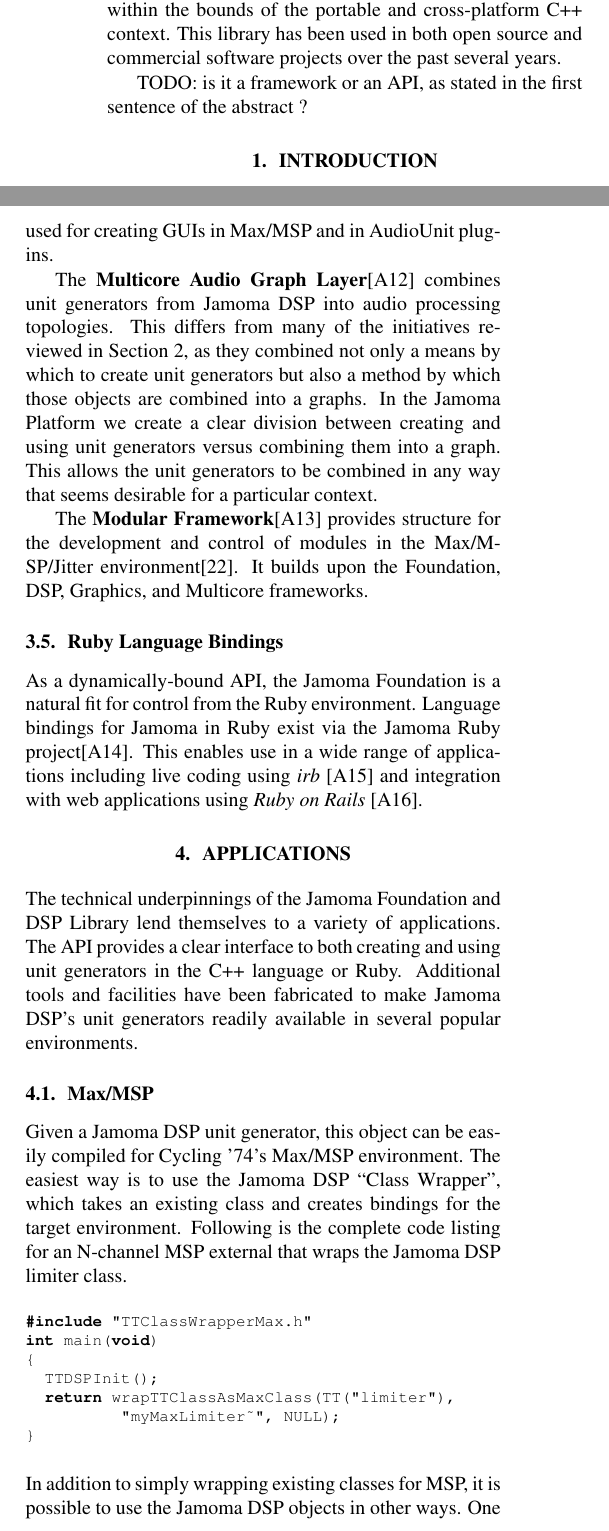
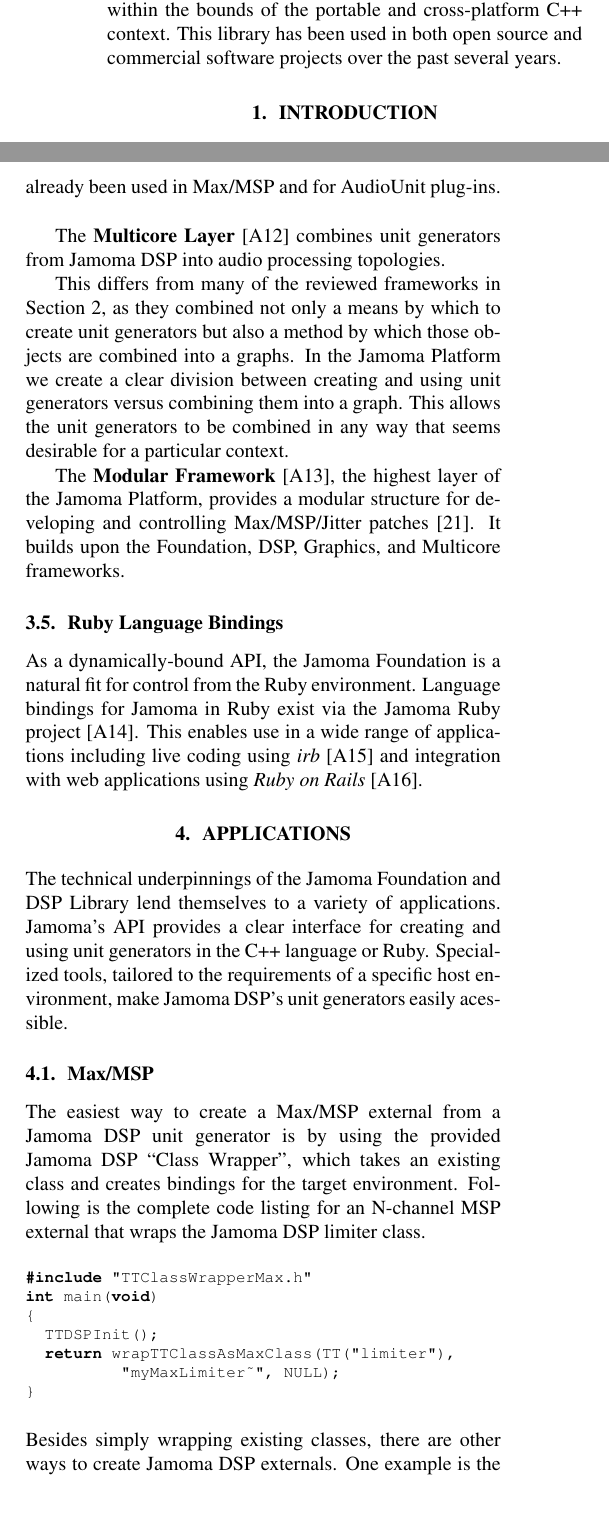
Before and after one commit to alexarje/JamomaPublications, a LaTeX paper (Proceedings/2010-ICMC-DSP/JamomaDSP-ICMC.tex): two parts of the columns of pages 1 and 5 of 8, joined at a grey line, cut so that both start at the same text. Compiled offline with pdfLaTeX.

Commit message:
icmc: current subetha state

```diff
--- a/Proceedings/2010-ICMC-DSP/JamomaDSP-ICMC.tex
+++ b/Proceedings/2010-ICMC-DSP/JamomaDSP-ICMC.tex
@@ -124,7 +124,7 @@
 This library has been used in both open source and commercial software projects over the past several years.
 
 \end{abstract}
-TODO: is it a framework or an API, as stated in the first sentence of the abstract ?
+% TODO: is it a framework or an API, as stated in the first sentence of the abstract ?
 
 %%%%%%%%%%%%%%%%%%%%%%%%%%%%%%%%%%%%%%%%%%%%%%%%%%%%%%%%%%%%%%%%%%%%%%%%%%%%%%%%%%%%%%%%%%%
 
@@ -375,18 +375,23 @@
 
 Additional layers have been implemented on top of the Jamoma Foundation, both in series and in parallel with the DSP layer.
 
-The \textbf{Graphics Layer}\cite{web10}, based on Cairo\cite{web11}, provides both a platform-independent, and a host-independent way to create 2D graphical user interfaces (GUI). It has been used for creating GUIs in Max/MSP and in AudioUnit plug-ins.
+The \textbf{Graphics Layer} \cite{web10}, based on Cairo \cite{web11}, provides a platform-independent, and a host-independent way to create 2D graphical user interfaces (GUI). It has already been used in Max/MSP and for AudioUnit plug-ins.\\
+%changed: I changed Multicore Audio Graph Layer to "Multicore Layer"
 
-The \textbf{Multicore Audio Graph Layer}\cite{web12} combines unit generators from Jamoma DSP into audio processing topologies.  This differs from many of the initiatives reviewed in Section~\ref{sec:prior_art}, as they combined not only a means by which to create unit generators but also a method by which those objects are combined into a graphs.  In the Jamoma Platform we create a clear division between creating and using unit generators versus combining them into a graph.  This allows the unit generators to be combined in any way that seems desirable for a particular context.
+The \textbf{Multicore Layer} \cite{web12} combines unit generators from Jamoma DSP into audio processing topologies.
 
-The \textbf{Modular Framework}\cite{web13} provides structure for the development and control of modules in the Max/MSP/Jitter environment\cite{Place:2006}.  It builds upon the Foundation, DSP, Graphics, and Multicore frameworks.
+% TODO: Tim & Trond -- fix the structure of this next sentence, because it is really unclear
+This differs from many of the reviewed frameworks in Section~\ref{sec:prior_art}, as they combined not only a means by which to create unit generators but also a method by which those objects are combined into a graphs.  In the Jamoma Platform we create a clear division between creating and using unit generators versus combining them into a graph.  This allows the unit generators to be combined in any way that seems desirable for a particular context. %TODO: From reading the parapgraph I don't really understand what Multicore is doing... [NP]
+
+
+The \textbf{Modular Framework} \cite{web13}, the highest layer of the Jamoma Platform, provides a modular structure for developing  and controlling Max/MSP/Jitter patches \cite{Place:2006}. It builds upon the Foundation, DSP, Graphics, and Multicore frameworks.
 
 % (end)
 
 
 \subsection{Ruby Language Bindings} % (fold)
 
-As a dynamically-bound API, the Jamoma Foundation is a natural fit for control from the Ruby environment.  Language bindings for Jamoma in Ruby exist via the Jamoma Ruby project\cite{web14}.  This enables use in a wide range of applications including live coding using \emph{irb} \cite{web15} and integration with web applications using \emph{Ruby on Rails} \cite{web16}.
+As a dynamically-bound API, the Jamoma Foundation is a natural fit for control from the Ruby environment.  Language bindings for Jamoma in Ruby exist via the Jamoma Ruby project \cite{web14}.  This enables use in a wide range of applications including live coding using \emph{irb} \cite{web15} and integration with web applications using \emph{Ruby on Rails} \cite{web16}.
 
 % (end)
 % (end)
@@ -396,13 +401,17 @@
 
 \section{Applications} % (fold)
 
-The technical underpinnings of the Jamoma Foundation and DSP Library lend themselves to a variety of applications.  The API provides a clear interface to both creating and using unit generators in the C++ language or Ruby.  Additional tools and facilities have been fabricated to make Jamoma DSP's unit generators readily available in several popular environments.
+% TODO: come back and look this next paragraph
+
+The technical underpinnings of the Jamoma Foundation and DSP Library lend themselves to a variety of applications.
+Jamoma's API provides a clear interface for creating and using unit generators in the C++ language or Ruby.  Specialized tools, tailored to the requirements of a specific host environment, make Jamoma DSP's unit generators easily acessible.
+%Additional tools and facilities have been fabricated to make Jamoma DSP's unit generators readily available in several popular environments.
 
 % TODO: dynamic-binding - reflective - introspection are leveraged here, we need to make this obvious and explicit
 
 \subsection{Max/MSP} \label{sec:classwrapper}
-
-Given a Jamoma DSP unit generator, this object can be easily compiled for Cycling '74's Max/MSP environment.  The easiest way is to use the Jamoma DSP ``Class Wrapper'', which takes an existing class and creates bindings for the target environment. Following is the complete code listing for an N-channel MSP external that wraps the Jamoma DSP limiter class.
+%Given a Jamoma DSP unit generator, this object can be easily compiled for Cycling '74's Max/MSP environment.
+The easiest way to create a Max/MSP external from a Jamoma DSP unit generator is by using the provided Jamoma DSP ``Class Wrapper'', which takes an existing class and creates bindings for the target environment. Following is the complete code listing for an N-channel MSP external that wraps the Jamoma DSP limiter class.
 
 \begin{lstlisting}
   #include "TTClassWrapperMax.h"
@@ -414,5 +423,5 @@
   }
 \end{lstlisting}
 
-\noindent In addition to simply wrapping existing classes for MSP, it is possible to use the Jamoma DSP objects in other ways.  One example is the \emph{\small{jcom.filter$\sim$}} external provided with Jamoma DSP.
+\noindent Besides simply wrapping existing classes, there are other ways to create Jamoma DSP externals. One example is the \emph{\small{jcom.filter$\sim$}} external provided with Jamoma DSP.
 %NOTE: instead of using jcom.filter example, why not using tt.filter example, to show the commercial application [np] -- I think we should mention the items in the distro, and commercial applications are touched upon elsewhere [tap]
```
Also changed, not shown: Proceedings/2010-ICMC-DSP/JamomaDSP-ICMC.tex (89 more changed lines).
